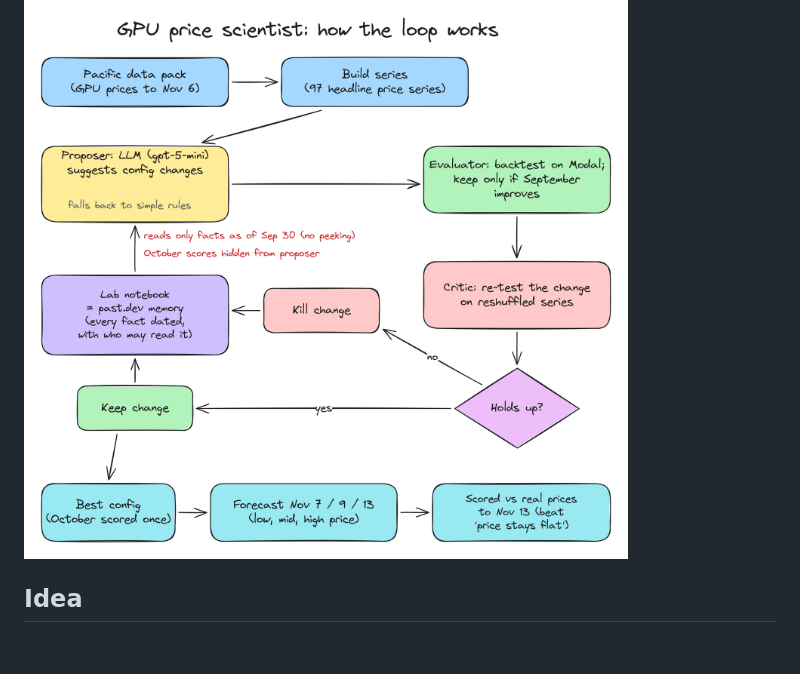
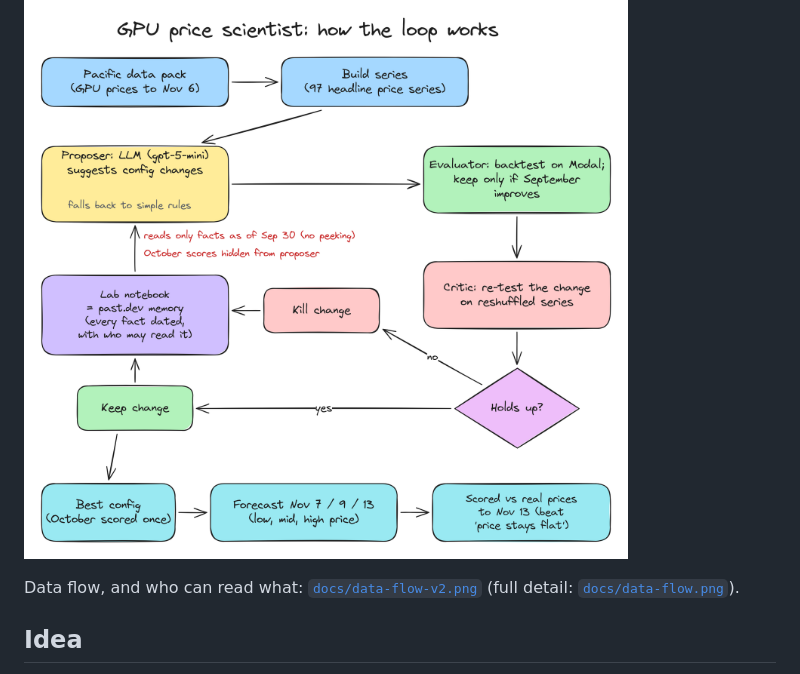
Before and after one commit to swappysh/gpu-scientist, a Markdown page: README.md, the part around the change. Drawn GitHub-style; blank space fills up the shorter version.

Commit message:
Slide and README use the simpler data-flow diagram (v2); the full one stays in docs/data-flow.png
Co-Authored-By: Claude Opus 5.5 <noreply@anthropic.com>

```diff
--- a/README.md
+++ b/README.md
@@ -5,6 +5,8 @@ Team: Step Function
 An AI scientist that forecasts GPU rental prices for the Pacific track at the SF AI Research Hackathon (14–15 Nov 2026). Three agents share an experiment ledger on past.dev and run their backtests on Modal.
 
 ![the loop](docs/loop.png)
+
+Data flow, and who can read what: [`docs/data-flow-v2.png`](docs/data-flow-v2.png) (full detail: [`docs/data-flow.png`](docs/data-flow.png)).
 
 ## Idea
 Posted GPU rental prices move in steps, so on most days tomorrow's price equals today's. The middle forecast is the last price. The low and high come from how often each kind of seller reprices, and by how much. A team of agents improves the forecaster one change at a time. A change counts only if it wins on September origins; October is scored once, at the end.
```
Also changed, not shown: docs/slides/img/data_flow.png, 1 other file.
